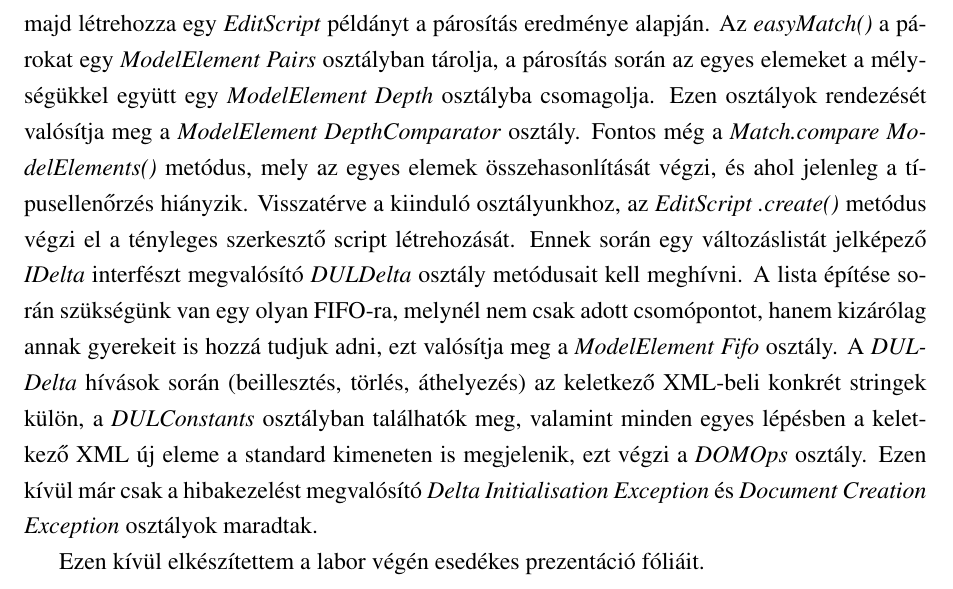
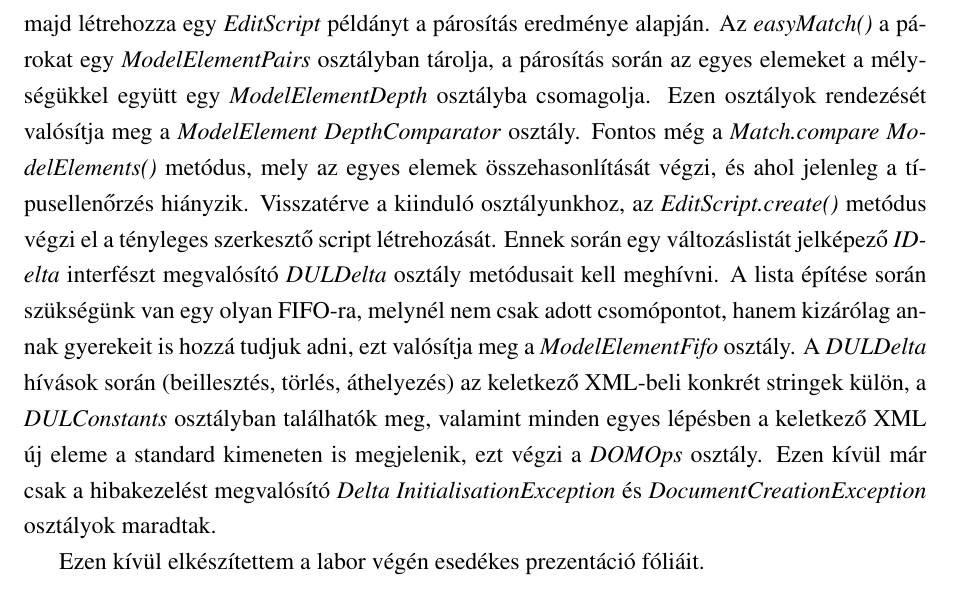
Before and after one commit to vmiklos/projlab1, a LaTeX document (tex/beszamolo/beszamolo.tex): part of page 19 of 24, cut so that both start at the same text. Compiled offline with pdfLaTeX; the source files are stored in an older character set and shown here as Unicode.

Commit message:
kevesebb felesleges space

```diff
--- a/tex/beszamolo/beszamolo.tex
+++ b/tex/beszamolo/beszamolo.tex
@@ -585,24 +585,24 @@
 az \emph{Fmes Model Comparator} osztályból indul, ez egy párosítást végez az
 \emph{Match.easyMatch()} hívással majd létrehozza egy \emph{EditScript}
 példányt a párosítás eredménye alapján. Az \emph{easyMatch()} a párokat egy
-\emph{ModelElement Pairs} osztályban tárolja, a párosítás során az egyes
-elemeket a mélységükkel együtt egy \emph{ModelElement Depth} osztályba
+\emph{ModelElementPairs} osztályban tárolja, a párosítás során az egyes
+elemeket a mélységükkel együtt egy \emph{ModelElementDepth} osztályba
 csomagolja. Ezen osztályok rendezését valósítja meg a
 \emph{ModelElement DepthComparator} osztály. Fontos még a
 \emph{Match.compare ModelElements()} metódus, mely az egyes elemek
 összehasonlítását végzi, és ahol jelenleg a típusellenőrzés hiányzik.
-Visszatérve a kiinduló osztályunkhoz, az \emph{EditScript .create()} metódus
+Visszatérve a kiinduló osztályunkhoz, az \emph{EditScript.create()} metódus
 végzi el a tényleges szerkesztő script létrehozását. Ennek során egy
 változáslistát jelképező \emph{IDelta} interfészt megvalósító \emph{DULDelta}
 osztály metódusait kell meghívni. A lista építése során szükségünk van egy
 olyan FIFO-ra, melynél nem csak adott csomópontot, hanem kizárólag annak
-gyerekeit is hozzá tudjuk adni, ezt valósítja meg a \emph{ModelElement Fifo}
+gyerekeit is hozzá tudjuk adni, ezt valósítja meg a \emph{ModelElementFifo}
 osztály. A \emph{DULDelta} hívások során (beillesztés, törlés, áthelyezés) az
 keletkező XML-beli konkrét stringek külön, a \emph{DULConstants} osztályban
 találhatók meg, valamint minden egyes lépésben a keletkező XML új eleme a
 standard kimeneten is megjelenik, ezt végzi a \emph{DOMOps} osztály. Ezen kívül
-már csak a hibakezelést megvalósító \emph{Delta Initialisation Exception} és
-\emph{Document Creation Exception} osztályok maradtak.
+már csak a hibakezelést megvalósító \emph{Delta InitialisationException} és
+\emph{DocumentCreationException} osztályok maradtak.
 
 Ezen kívül elkészítettem a labor végén esedékes prezentáció fóliáit.
 
```
